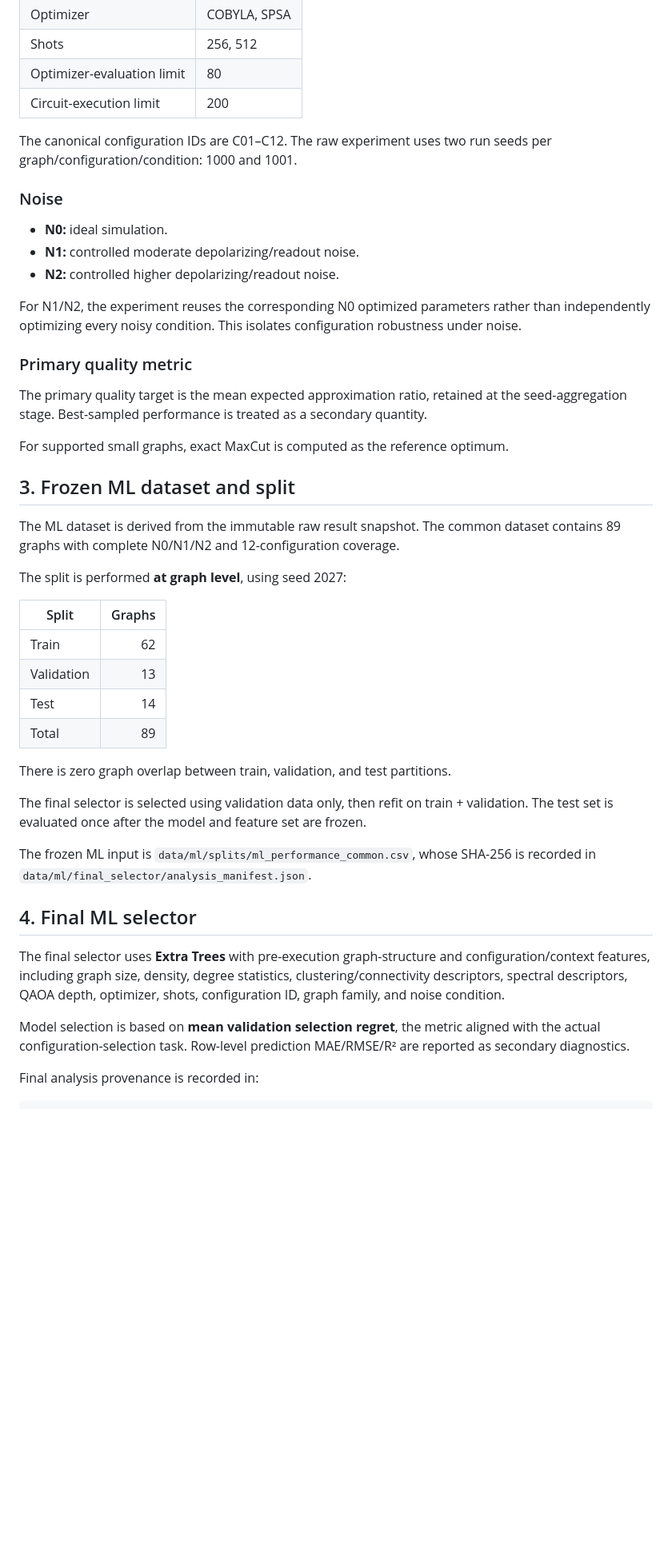
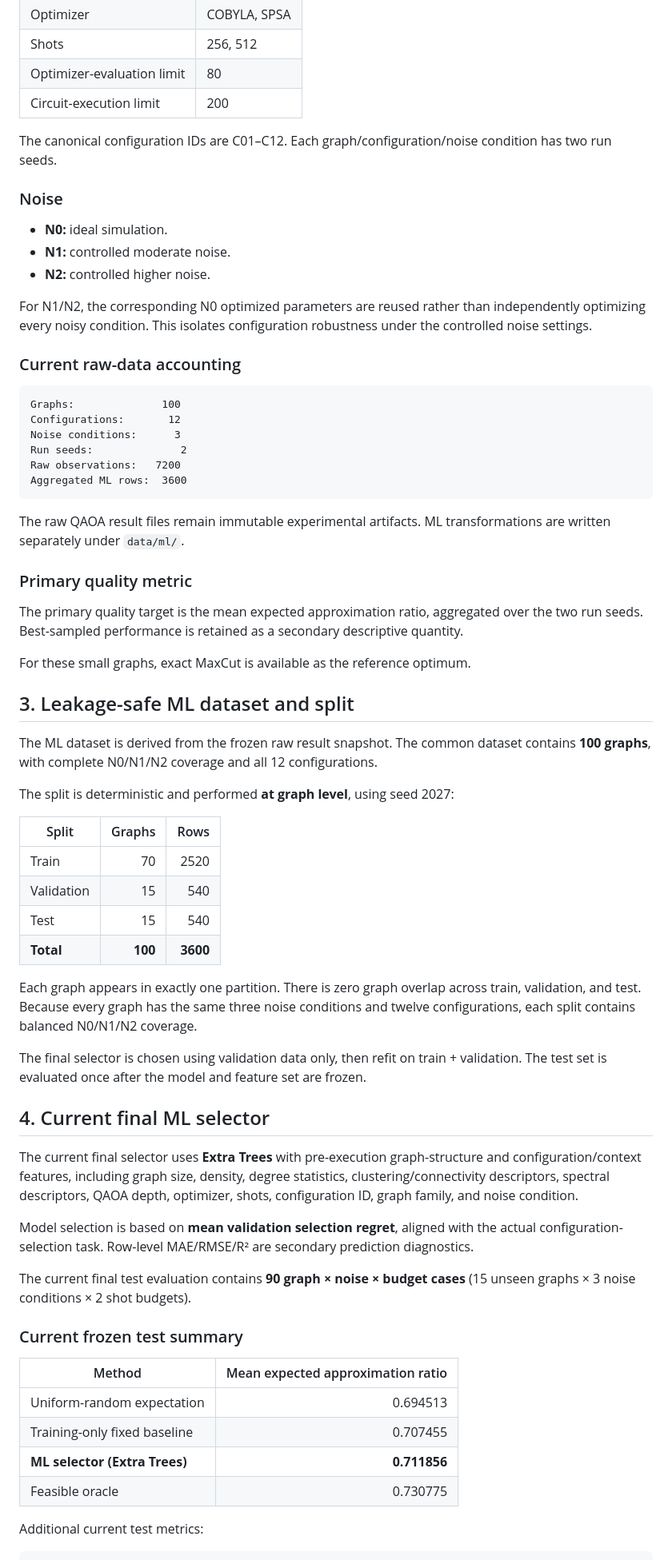
Before and after one commit to Sanjayram3269/QAOA, a Markdown page: README.md, the part around one of its changes. Shown at 80% size. GitHub-like rendering; blank space fills up the shorter version.

Commit message:
Update README for current 100-graph frozen ML experiment

````diff
--- a/README.md
+++ b/README.md
@@ -36,47 +38,69 @@ The raw benchmark contains complete N0 coverage for all 100 generated graphs. N1
 | Optimizer-evaluation limit | 80 |
 | Circuit-execution limit | 200 |
 
-The canonical configuration IDs are C01–C12. The raw experiment uses two run seeds per graph/configuration/condition: 1000 and 1001.
+The canonical configuration IDs are C01–C12. Each graph/configuration/noise condition has two run seeds.
 
 ### Noise
 
 - **N0:** ideal simulation.
-- **N1:** controlled moderate depolarizing/readout noise.
-- **N2:** controlled higher depolarizing/readout noise.
+- **N1:** controlled moderate noise.
+- **N2:** controlled higher noise.
 
-For N1/N2, the experiment reuses the corresponding N0 optimized parameters rather than independently optimizing every noisy condition. This isolates configuration robustness under noise.
+For N1/N2, the corresponding N0 optimized parameters are reused rather than independently optimizing every noisy condition. This isolates configuration robustness under the controlled noise settings.
+
+### Current raw-data accounting
+
+```text
+Graphs:              100
+Configurations:       12
+Noise conditions:      3
+Run seeds:              2
+Raw observations:   7200
+Aggregated ML rows:  3600
+```
+
+The raw QAOA result files remain immutable experimental artifacts. ML transformations are written separately under `data/ml/`.
 
 ### Primary quality metric
 
-The primary quality target is the mean expected approximation ratio, retained at the seed-aggregation stage. Best-sampled performance is treated as a secondary quantity.
+The primary quality target is the mean expected approximation ratio, aggregated over the two run seeds. Best-sampled performance is retained as a secondary descriptive quantity.
 
-For supported small graphs, exact MaxCut is computed as the reference optimum.
+For these small graphs, exact MaxCut is available as the reference optimum.
 
-## 3. Frozen ML dataset and split
+## 3. Leakage-safe ML dataset and split
 
-The ML dataset is derived from the immutable raw result snapshot. The common dataset contains 89 graphs with complete N0/N1/N2 and 12-configuration coverage.
+The ML dataset is derived from the frozen raw result snapshot. The common dataset contains **100 graphs**, with complete N0/N1/N2 coverage and all 12 configurations.
 
-The split is performed **at graph level**, using seed 2027:
+The split is deterministic and performed **at graph level**, using seed 2027:
 
-| Split | Graphs |
+| Split | Graphs | Rows |
+|---|---:|---:|
+| Train | 70 | 2520 |
+| Validation | 15 | 540 |
+| Test | 15 | 540 |
+| **Total** | **100** | **3600** |
+
+Each graph appears in exactly one partition. There is zero graph overlap across train, validation, and test. Because every graph has the same three noise conditions and twelve configurations, each split contains balanced N0/N1/N2 coverage.
+
+The final selector is chosen using validation data only, then refit on train + validation. The test set is evaluated once after the model and feature set are frozen.
+
+## 4. Current final ML selector
+
+The current final selector uses **Extra Trees** with pre-execution graph-structure and configuration/context features, including graph size, density, degree statistics, clustering/connectivity descriptors, spectral descriptors, QAOA depth, optimizer, shots, configuration ID, graph family, and noise condition.
+
+Model selection is based on **mean validation selection regret**, aligned with the actual configuration-selection task. Row-level MAE/RMSE/R² are secondary prediction diagnostics.
+
+The current final test evaluation contains **90 graph × noise × budget cases** (15 unseen graphs × 3 noise conditions × 2 shot budgets).
+
+### Current frozen test summary
+
+| Method | Mean expected approximation ratio |
 |---|---:|
-| Train | 62 |
-| Validation | 13 |
-| Test | 14 |
-| Total | 89 |
+| Uniform-random expectation | 0.694513 |
+| Training-only fixed baseline | 0.707455 |
+| **ML selector (Extra Trees)** | **0.711856** |
+| Feasible oracle | 0.730775 |
 
-There is zero graph overlap between train, validation, and test partitions.
-
-The final selector is selected using validation data only, then refit on train + validation. The test set is evaluated once after the model and feature set are frozen.
-
-The frozen ML input is `data/ml/splits/ml_performance_common.csv`, whose SHA-256 is recorded in `data/ml/final_selector/analysis_manifest.json`.
-
-## 4. Final ML selector
-
-The final selector uses **Extra Trees** with pre-execution graph-structure and configuration/context features, including graph size, density, degree statistics, clustering/connectivity descriptors, spectral descriptors, QAOA depth, optimizer, shots, configuration ID, graph family, and noise condition.
-
-Model selection is based on **mean validation selection regret**, the metric aligned with the actual configuration-selection task. Row-level prediction MAE/RMSE/R² are reported as secondary diagnostics.
-
-Final analysis provenance is recorded in:
+Additional current test metrics:
 
 ```text
````
Also changed, not shown: other parts of README.md (+40 -50 lines).
